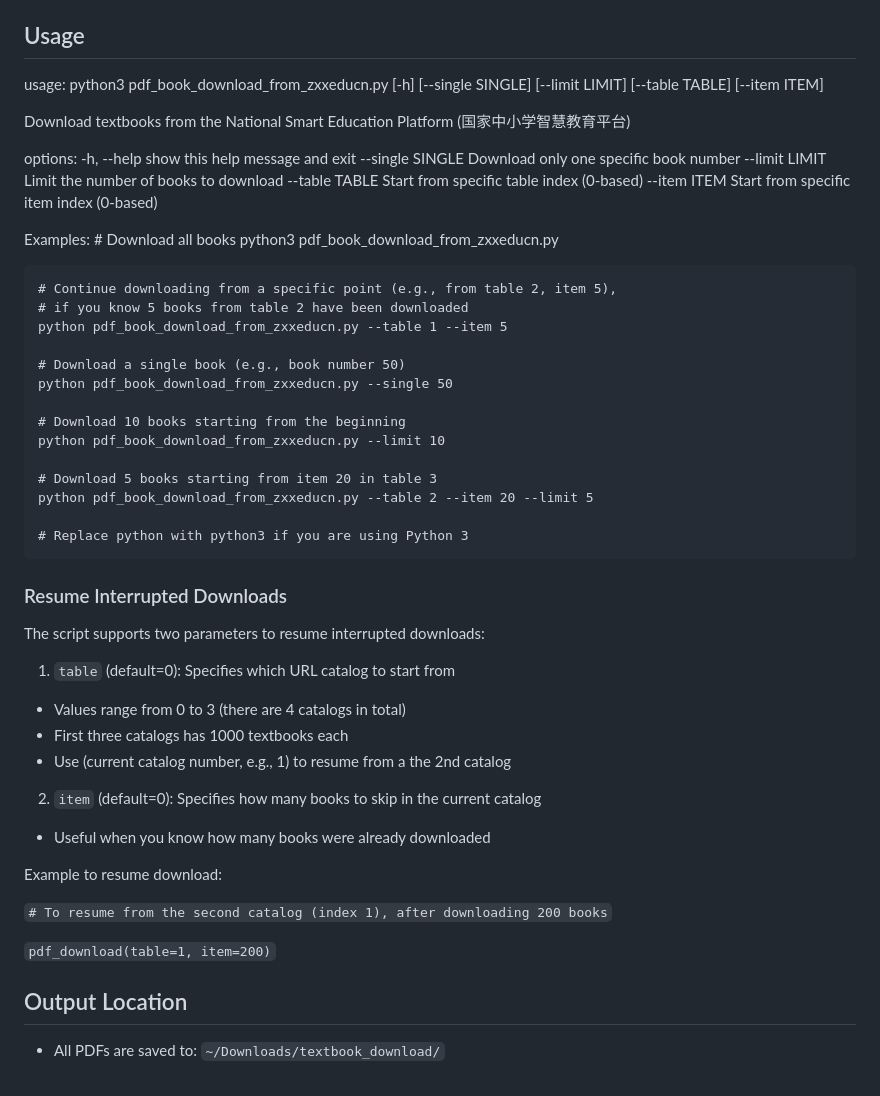
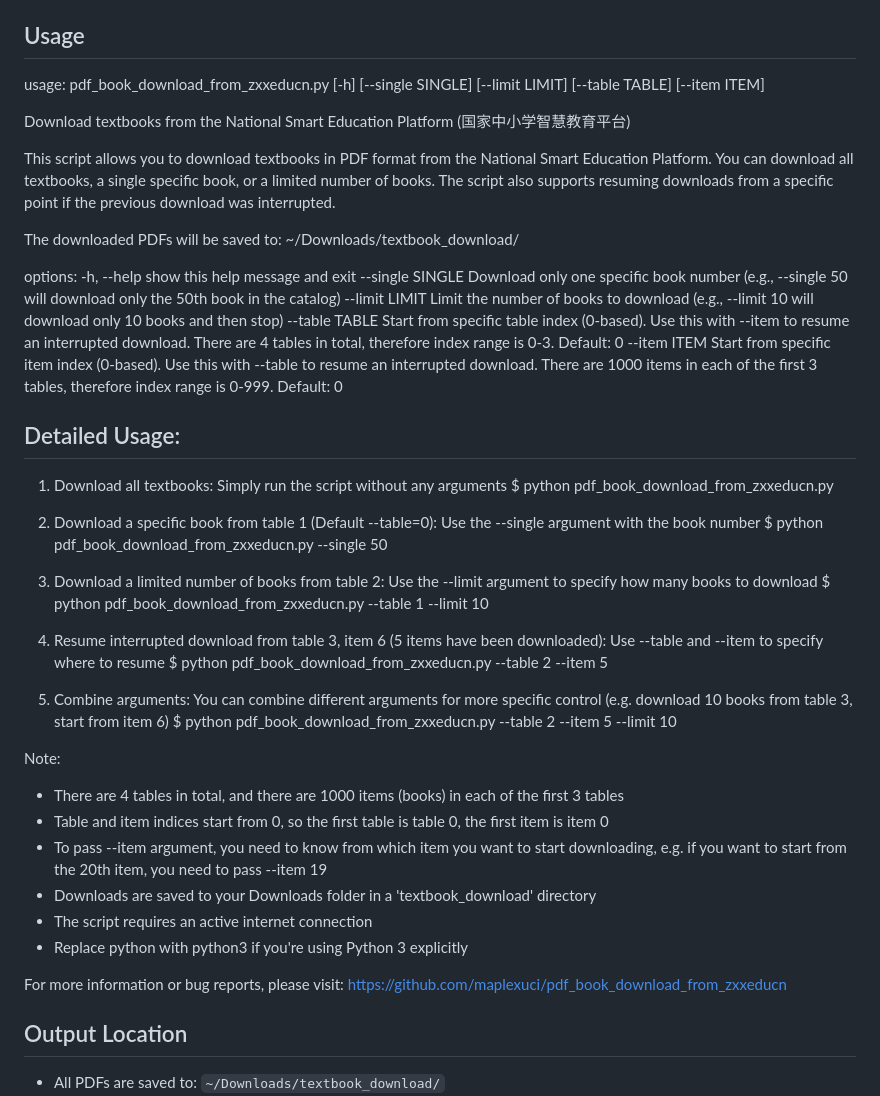
Before and after one commit to maplexuci/pdf_book_download_from_zxxeducn, a Markdown page: README.md, the part around the change. Rendered like a GitHub page.

```diff
--- a/README.md
+++ b/README.md
@@ -33,50 +33,59 @@ This script downloads digital textbooks from Smart Education of China (国家中
 - Saves files to `~/Downloads/textbook_download/` directory
 
 ## Usage
-usage: python3 pdf_book_download_from_zxxeducn.py [-h] [--single SINGLE] [--limit LIMIT] [--table TABLE] [--item ITEM]
+usage: pdf_book_download_from_zxxeducn.py [-h] [--single SINGLE] [--limit LIMIT] [--table TABLE] [--item ITEM]
 
 Download textbooks from the National Smart Education Platform (国家中小学智慧教育平台)
 
+This script allows you to download textbooks in PDF format from the National Smart
+Education Platform. You can download all textbooks, a single specific book, or a
+limited number of books. The script also supports resuming downloads from a specific
+point if the previous download was interrupted.
+
+The downloaded PDFs will be saved to:
+~/Downloads/textbook_download/
+
 options:
   -h, --help       show this help message and exit
-  --single SINGLE  Download only one specific book number
-  --limit LIMIT    Limit the number of books to download
-  --table TABLE    Start from specific table index (0-based)
-  --item ITEM      Start from specific item index (0-based)
+  --single SINGLE  Download only one specific book number (e.g., --single 50 will download only the 50th book in the catalog)
+  --limit LIMIT    Limit the number of books to download (e.g., --limit 10 will download only 10 books and then stop)
+  --table TABLE    Start from specific table index (0-based). Use this with --item to resume an interrupted download. There are 4
+                   tables in total, therefore index range is 0-3. Default: 0
+  --item ITEM      Start from specific item index (0-based). Use this with --table to resume an interrupted download. There are
+                   1000 items in each of the first 3 tables, therefore index range is 0-999. Default: 0
 
-Examples:
-    # Download all books
-    python3 pdf_book_download_from_zxxeducn.py
+Detailed Usage:
+-------------
+1. Download all textbooks:
+   Simply run the script without any arguments
+   $ python pdf_book_download_from_zxxeducn.py
 
-    # Continue downloading from a specific point (e.g., from table 2, item 5),
-    # if you know 5 books from table 2 have been downloaded
-    python pdf_book_download_from_zxxeducn.py --table 1 --item 5
+2. Download a specific book from table 1 (Default --table=0):
+   Use the --single argument with the book number
+   $ python pdf_book_download_from_zxxeducn.py --single 50
 
-    # Download a single book (e.g., book number 50)
-    python pdf_book_download_from_zxxeducn.py --single 50
+3. Download a limited number of books from table 2:
+   Use the --limit argument to specify how many books to download
+   $ python pdf_book_download_from_zxxeducn.py --table 1 --limit 10
 
-    # Download 10 books starting from the beginning
-    python pdf_book_download_from_zxxeducn.py --limit 10
+4. Resume interrupted download from table 3, item 6 (5 items have been downloaded):
+   Use --table and --item to specify where to resume
+   $ python pdf_book_download_from_zxxeducn.py --table 2 --item 5
 
-    # Download 5 books starting from item 20 in table 3
-    python pdf_book_download_from_zxxeducn.py --table 2 --item 20 --limit 5
+5. Combine arguments:
+   You can combine different arguments for more specific control (e.g. download 10 books from table 3, start from item 6)
+   $ python pdf_book_download_from_zxxeducn.py --table 2 --item 5 --limit 10
 
-    # Replace python with python3 if you are using Python 3
+Note:
+- There are 4 tables in total, and there are 1000 items (books) in each of the first 3 tables
+- Table and item indices start from 0, so the first table is table 0, the first item is item 0
+- To pass --item argument, you need to know from which item you want to start downloading, e.g. if you want to start from the 20th item, you need to pass --item 19
+- Downloads are saved to your Downloads folder in a 'textbook_download' directory
+- The script requires an active internet connection
+- Replace python with python3 if you're using Python 3 explicitly
 
-### Resume Interrupted Downloads
-The script supports two parameters to resume interrupted downloads:
-1. `table` (default=0): Specifies which URL catalog to start from
-  - Values range from 0 to 3 (there are 4 catalogs in total)
-  - First three catalogs has 1000 textbooks each
-  - Use (current catalog number, e.g., 1) to resume from a the 2nd catalog
-2. `item` (default=0): Specifies how many books to skip in the current catalog
-  - Useful when you know how many books were already downloaded
-
-Example to resume download:
-
-`# To resume from the second catalog (index 1), after downloading 200 books`
-
-`pdf_download(table=1, item=200)`
+For more information or bug reports, please visit:
+https://github.com/maplexuci/pdf_book_download_from_zxxeducn
 
 ## Output Location
 - All PDFs are saved to: `~/Downloads/textbook_download/`
```
